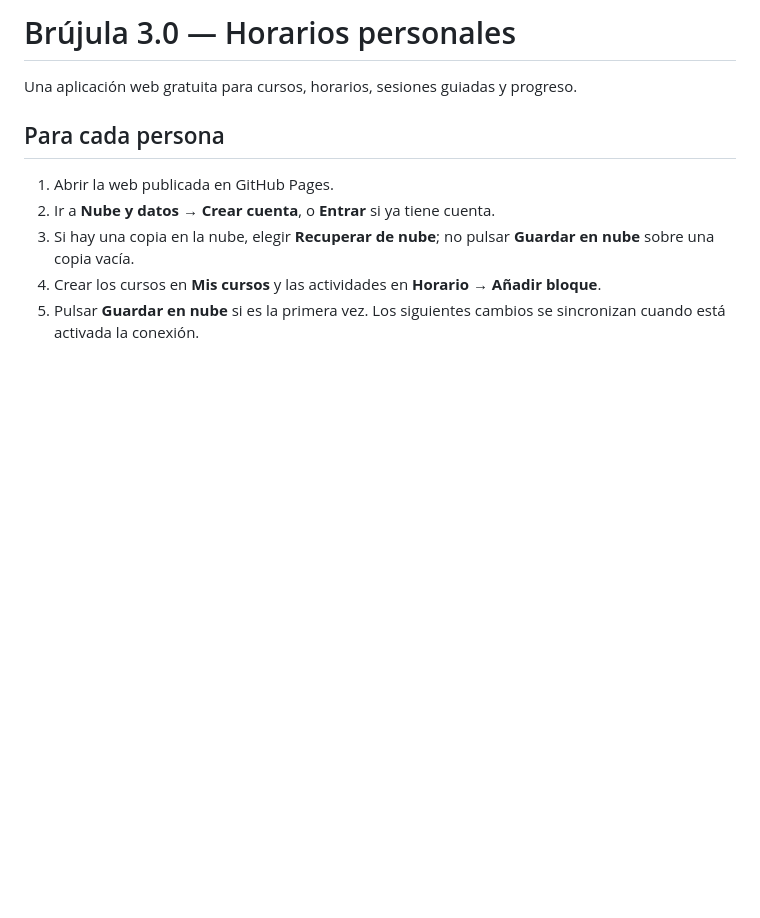
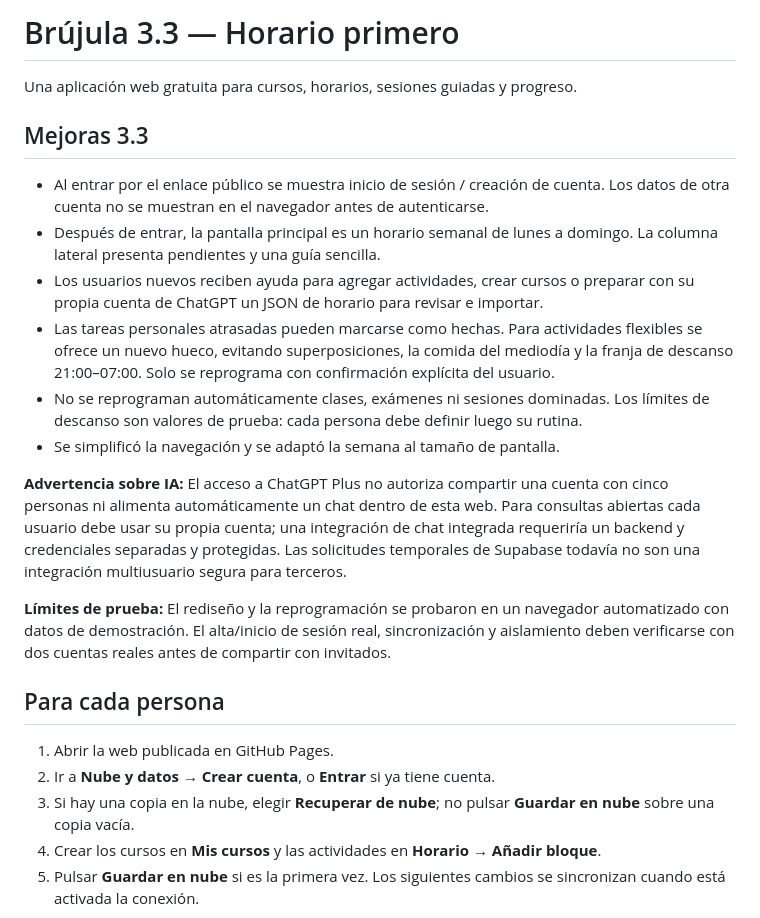
Before and after one commit to nohatosem/brujula-estudio, a Markdown page: README.md, the part around the change. GitHub-like rendering; blank space fills up the shorter version.

Commit message:
Documentar rediseño de horario y límites de integración ChatGPT

```diff
--- a/README.md
+++ b/README.md
@@ -1,6 +1,18 @@
-# Brújula 3.0 — Horarios personales
+# Brújula 3.3 — Horario primero
 
 Una aplicación web gratuita para cursos, horarios, sesiones guiadas y progreso.
+
+## Mejoras 3.3
+- Al entrar por el enlace público se muestra inicio de sesión / creación de cuenta. Los datos de otra cuenta no se muestran en el navegador antes de autenticarse.
+- Después de entrar, la pantalla principal es un horario semanal de lunes a domingo. La columna lateral presenta pendientes y una guía sencilla.
+- Los usuarios nuevos reciben ayuda para agregar actividades, crear cursos o preparar con su propia cuenta de ChatGPT un JSON de horario para revisar e importar.
+- Las tareas personales atrasadas pueden marcarse como hechas. Para actividades flexibles se ofrece un nuevo hueco, evitando superposiciones, la comida del mediodía y la franja de descanso 21:00–07:00. Solo se reprograma con confirmación explícita del usuario.
+- No se reprograman automáticamente clases, exámenes ni sesiones dominadas. Los límites de descanso son valores de prueba: cada persona debe definir luego su rutina.
+- Se simplificó la navegación y se adaptó la semana al tamaño de pantalla.
+
+**Advertencia sobre IA:** El acceso a ChatGPT Plus no autoriza compartir una cuenta con cinco personas ni alimenta automáticamente un chat dentro de esta web. Para consultas abiertas cada usuario debe usar su propia cuenta; una integración de chat integrada requeriría un backend y credenciales separadas y protegidas. Las solicitudes temporales de Supabase todavía no son una integración multiusuario segura para terceros.
+
+**Límites de prueba:** El rediseño y la reprogramación se probaron en un navegador automatizado con datos de demostración. El alta/inicio de sesión real, sincronización y aislamiento deben verificarse con dos cuentas reales antes de compartir con invitados.
 
 ## Para cada persona
 1. Abrir la web publicada en GitHub Pages.
```
